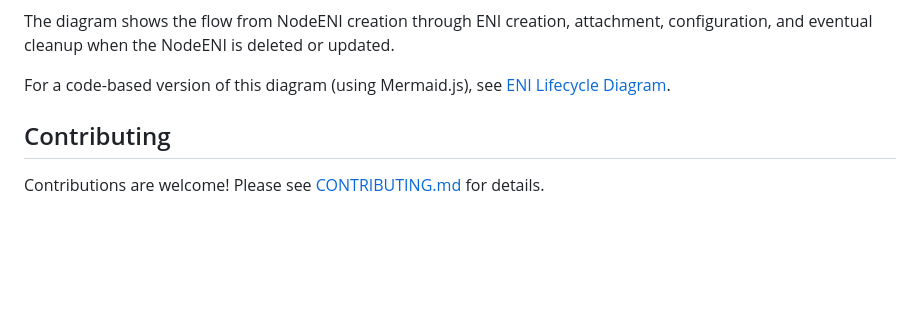
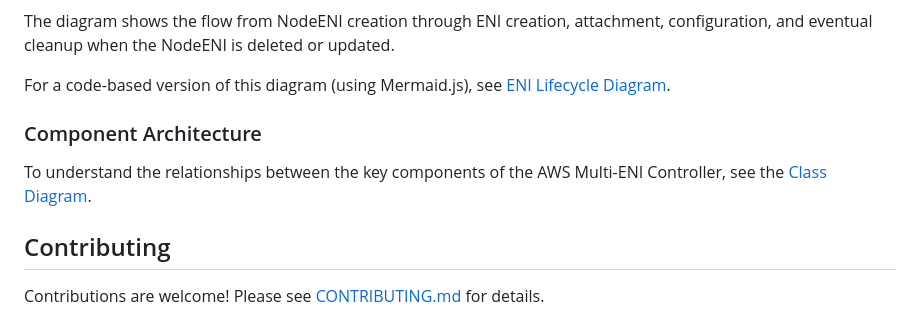
Before and after one commit to johnlam90/aws-multi-eni-controller, a Markdown page: README.md, the part around the change. Drawn GitHub-style; blank space fills up the shorter version.

```diff
--- a/README.md
+++ b/README.md
@@ -227,6 +227,10 @@ The diagram shows the flow from NodeENI creation through ENI creation, attachmen
 
 For a code-based version of this diagram (using Mermaid.js), see [ENI Lifecycle Diagram](docs/diagrams/eni-lifecycle.md).
 
+### Component Architecture
+
+To understand the relationships between the key components of the AWS Multi-ENI Controller, see the [Class Diagram](docs/diagrams/class-diagram.md).
+
 ## Contributing
 
 Contributions are welcome! Please see [CONTRIBUTING.md](CONTRIBUTING.md) for details.
```
Also changed, not shown: docs/diagrams/class-diagram.md (added, +151 -0 lines).
